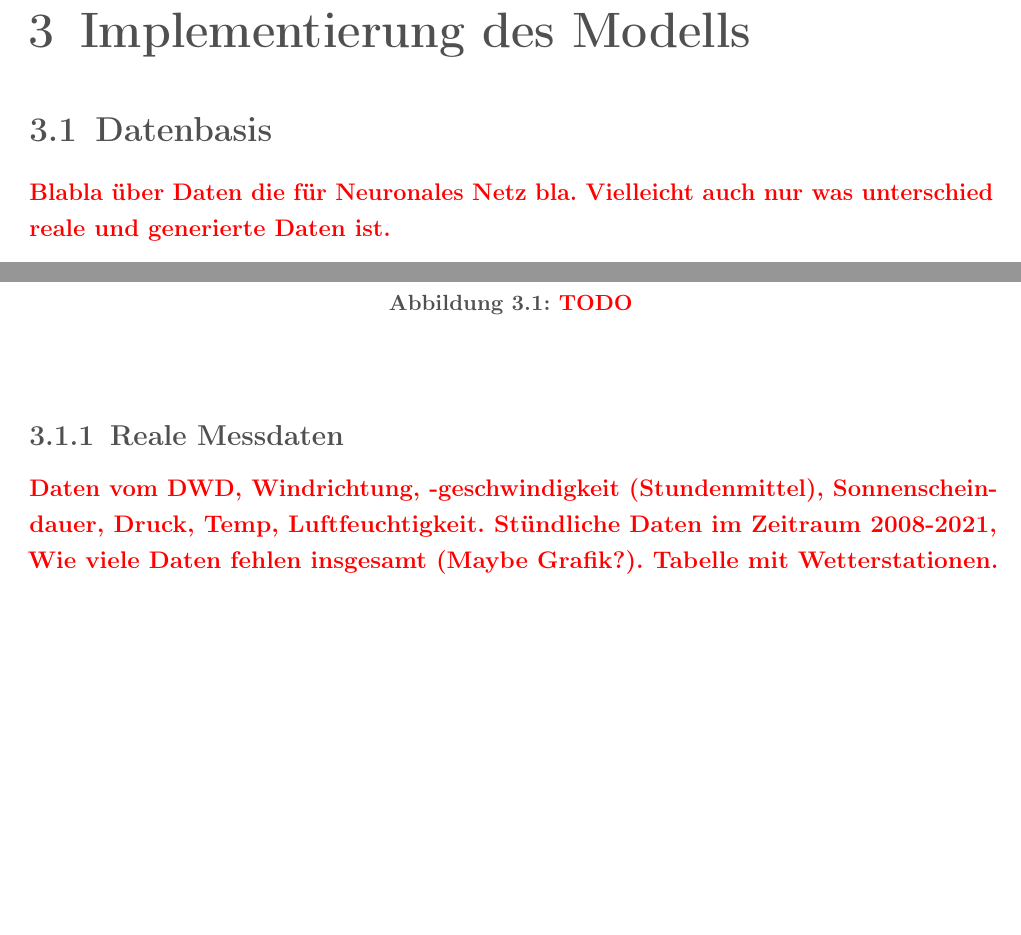
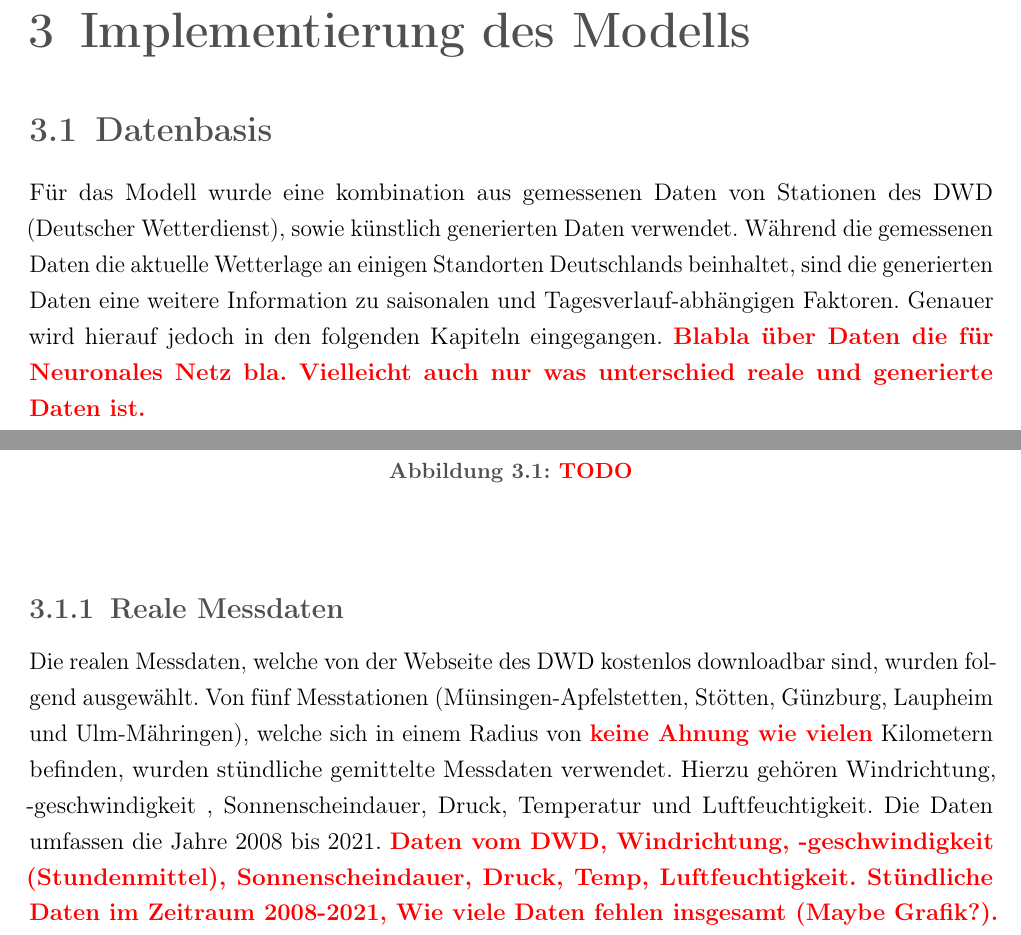
Before and after one commit to leuchtum/cse-seminar-windprognose, a LaTeX document (dokumentation/seminararbeit.tex): two parts of page 7 of 19 before the commit and two parts of page 7 of 20 after it, joined at a grey line, cut so that both start at the same text, the shorter picture padded with empty space. Compiled offline with pdfLaTeX.

Commit message:
Ein wenig neuer Text

```diff
--- a/dokumentation/seminararbeit.tex
+++ b/dokumentation/seminararbeit.tex
@@ -255,6 +255,9 @@ Beschreibung versch Architekturen}
 \chapter{Implementierung des Modells}
 
 \section{Datenbasis}
+Für das Modell wurde eine kombination aus gemessenen Daten von Stationen des DWD (Deutscher Wetterdienst), sowie künstlich generierten Daten verwendet.
+Während die gemessenen Daten die aktuelle Wetterlage an einigen Standorten Deutschlands beinhaltet, sind die generierten Daten eine weitere Information zu saisonalen und Tagesverlauf-abhängigen Faktoren.
+Genauer wird hierauf jedoch in den folgenden Kapiteln eingegangen.
 \highlight{Blabla über Daten die für Neuronales Netz bla. Vielleicht auch nur was unterschied reale und generierte Daten ist.}
 
 %%%%%BILD ANFANG
@@ -268,6 +271,10 @@ Beschreibung versch Architekturen}
 %%%%%BILD ENDE
 
 \subsection{Reale Messdaten}
+Die realen Messdaten, welche von der Webseite des DWD kostenlos downloadbar sind, wurden folgend ausgewählt.
+Von fünf Messtationen (Münsingen-Apfelstetten, Stötten, Günzburg, Laupheim und Ulm-Mähringen), welche sich in einem Radius von
+\highlight{keine Ahnung wie vielen} Kilometern befinden, wurden stündliche gemittelte Messdaten verwendet. Hierzu gehören Windrichtung, -geschwindigkeit , Sonnenscheindauer, Druck, Temperatur und Luftfeuchtigkeit.
+Die Daten umfassen die Jahre 2008 bis 2021.
 \highlight{Daten vom DWD, Windrichtung, -geschwindigkeit (Stundenmittel), Sonnenscheindauer, Druck, Temp, Luftfeuchtigkeit.
 Stündliche Daten im Zeitraum 2008-2021, Wie viele Daten fehlen insgesamt (Maybe Grafik?).
 Tabelle mit Wetterstationen. (plus PLZ oder Kilometer von prognos. Messtation entfernt) .
```
Also changed, not shown: dokumentation/seminararbeit.tex (2 more changed lines).
